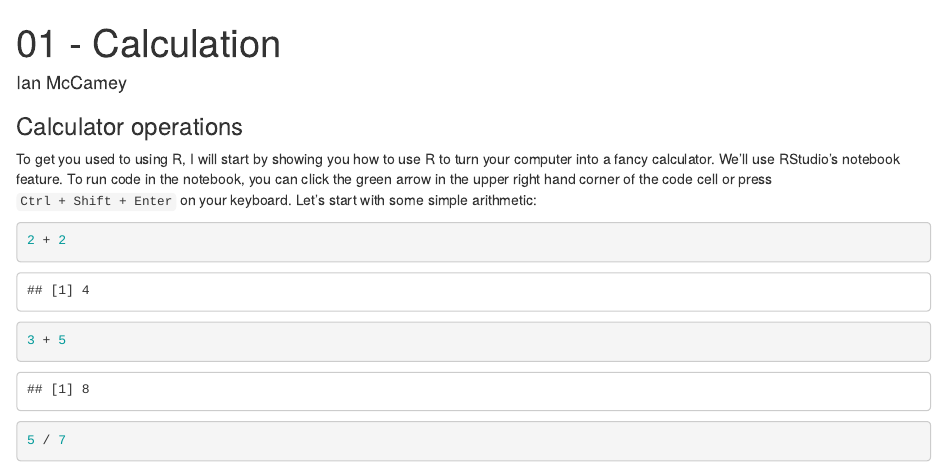
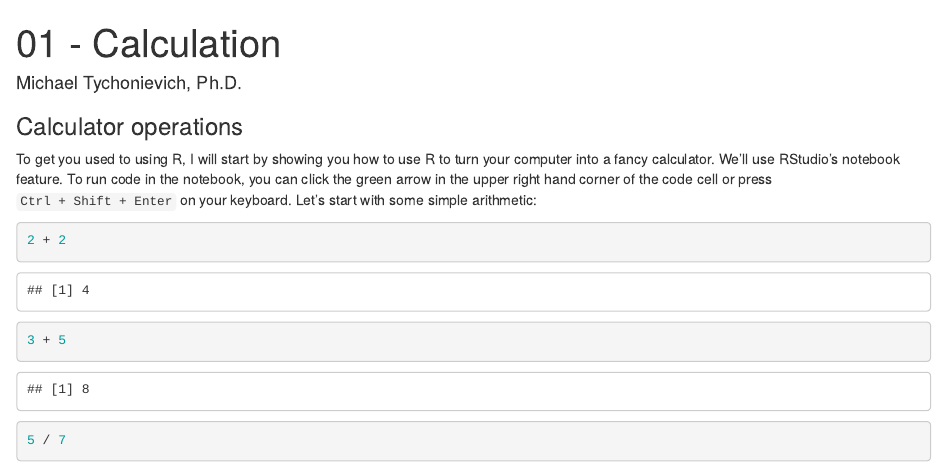
Before and after one commit to mccamey/loan-amortization, an R Markdown document (doc/tutorials/01-calculation.Rmd): the page in a window 1100 px wide, from its top. Rendered offline with R 4.5, knitr and Pandoc, with nearby package versions.

Commit message:
Update 01-calculation.Rmd

```diff
--- a/doc/tutorials/01-calculation.Rmd
+++ b/doc/tutorials/01-calculation.Rmd
@@ -1,6 +1,6 @@
 ---
 title: "01 - Calculation"
-author: Ian McCamey
+author: "Michael Tychonievich, Ph.D."
 output: html_notebook
 ---
 
```
